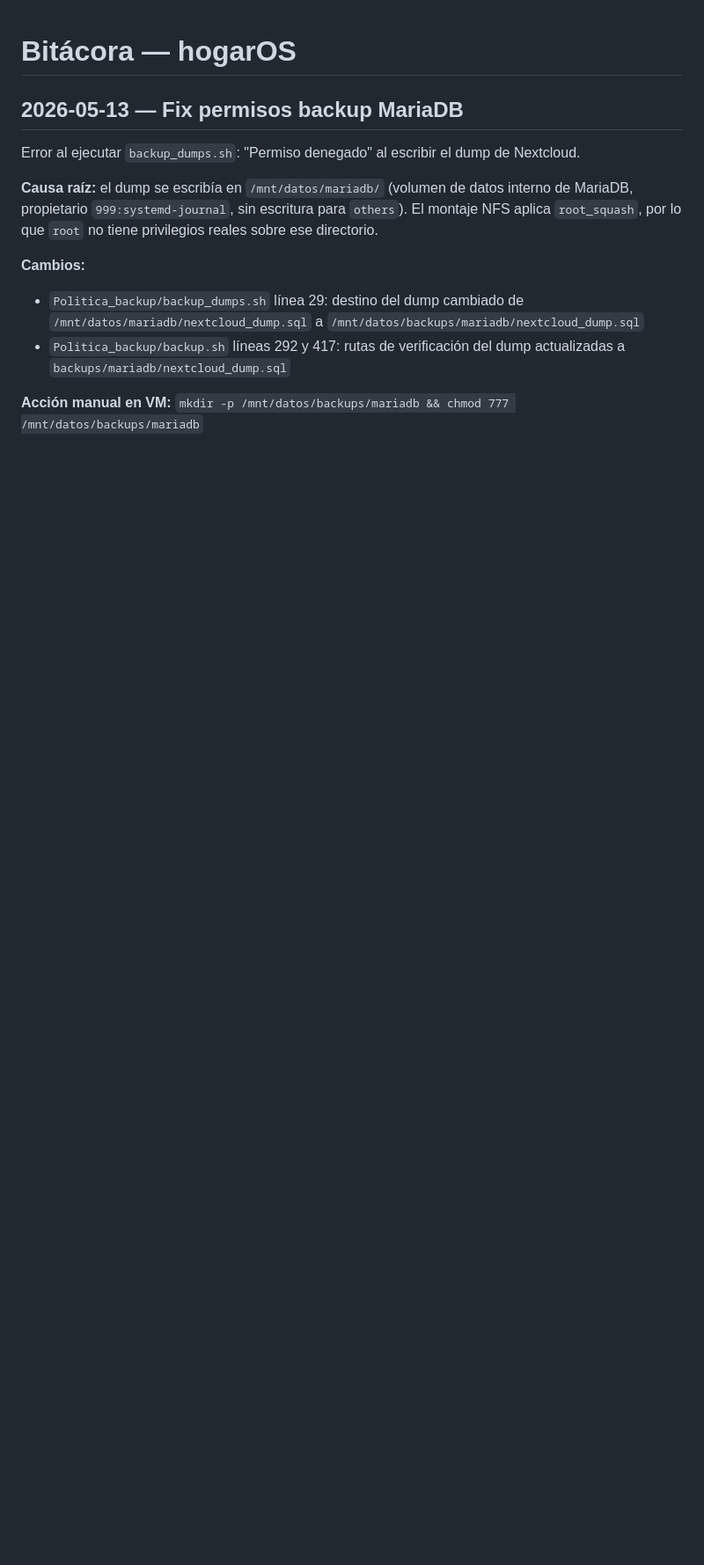
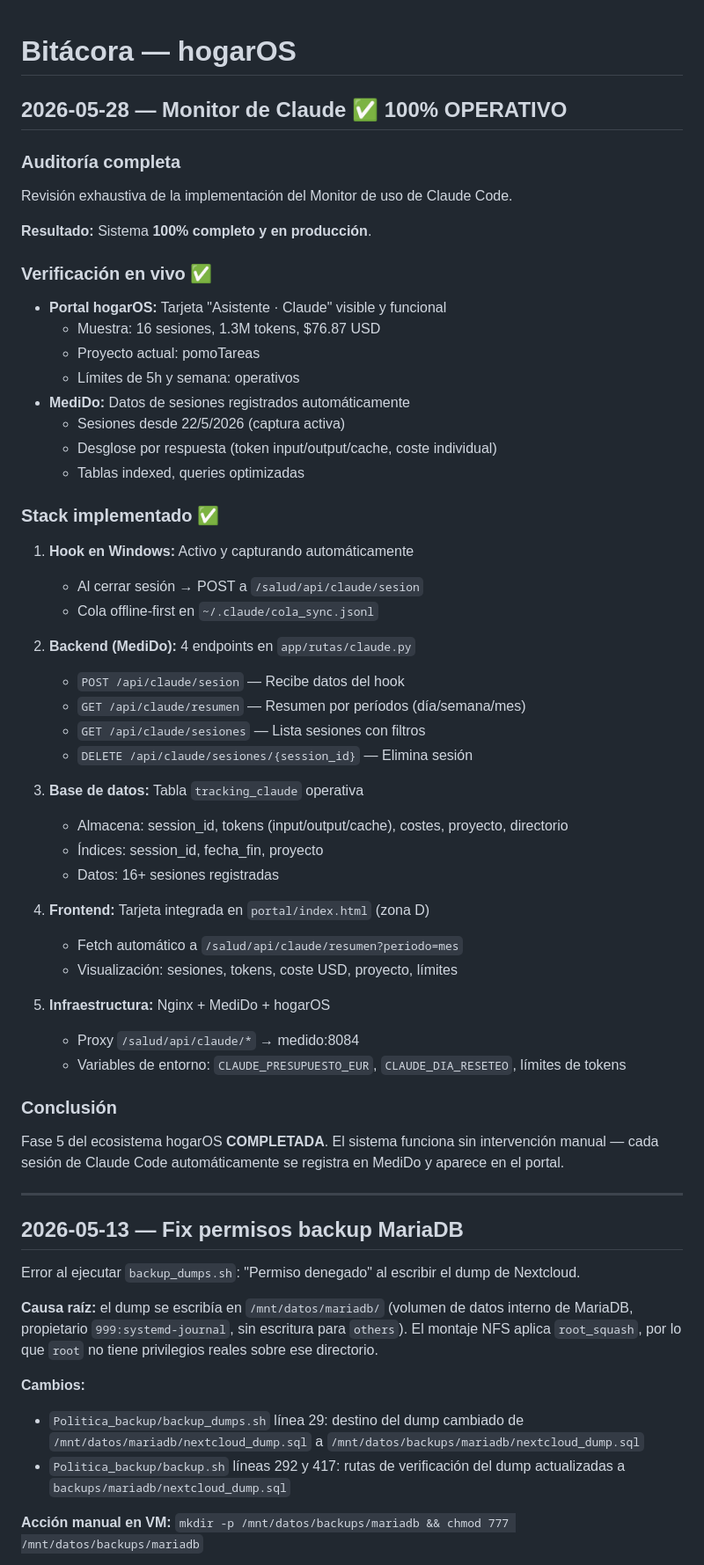
Before and after one commit to acabellan1868-prog/hogarOS, a Markdown page: bitacora.md, the part around the change. Shown at 88% size. GitHub-like rendering; blank space fills up the shorter version.

Commit message:
Sync entrada: Actualización de bitácora y roadmap

```diff
--- a/bitacora.md
+++ b/bitacora.md
@@ -1,4 +1,50 @@
 # Bitácora — hogarOS
+
+## 2026-05-28 — Monitor de Claude ✅ 100% OPERATIVO
+
+### Auditoría completa
+Revisión exhaustiva de la implementación del Monitor de uso de Claude Code.
+
+**Resultado:** Sistema **100% completo y en producción**.
+
+### Verificación en vivo ✅
+- **Portal hogarOS:** Tarjeta "Asistente · Claude" visible y funcional
+  - Muestra: 16 sesiones, 1.3M tokens, $76.87 USD
+  - Proyecto actual: pomoTareas
+  - Límites de 5h y semana: operativos
+- **MediDo:** Datos de sesiones registrados automáticamente
+  - Sesiones desde 22/5/2026 (captura activa)
+  - Desglose por respuesta (token input/output/cache, coste individual)
+  - Tablas indexed, queries optimizadas
+
+### Stack implementado ✅
+1. **Hook en Windows:** Activo y capturando automáticamente
+   - Al cerrar sesión → POST a `/salud/api/claude/sesion`
+   - Cola offline-first en `~/.claude/cola_sync.jsonl`
+
+2. **Backend (MediDo):** 4 endpoints en `app/rutas/claude.py`
+   - `POST /api/claude/sesion` — Recibe datos del hook
+   - `GET /api/claude/resumen` — Resumen por períodos (día/semana/mes)
+   - `GET /api/claude/sesiones` — Lista sesiones con filtros
+   - `DELETE /api/claude/sesiones/{session_id}` — Elimina sesión
+
+3. **Base de datos:** Tabla `tracking_claude` operativa
+   - Almacena: session_id, tokens (input/output/cache), costes, proyecto, directorio
+   - Índices: session_id, fecha_fin, proyecto
+   - Datos: 16+ sesiones registradas
+
+4. **Frontend:** Tarjeta integrada en `portal/index.html` (zona D)
+   - Fetch automático a `/salud/api/claude/resumen?periodo=mes`
+   - Visualización: sesiones, tokens, coste USD, proyecto, límites
+
+5. **Infraestructura:** Nginx + MediDo + hogarOS
+   - Proxy `/salud/api/claude/*` → medido:8084
+   - Variables de entorno: `CLAUDE_PRESUPUESTO_EUR`, `CLAUDE_DIA_RESETEO`, límites de tokens
+
+### Conclusión
+Fase 5 del ecosistema hogarOS **COMPLETADA**. El sistema funciona sin intervención manual — cada sesión de Claude Code automáticamente se registra en MediDo y aparece en el portal.
+
+---
 
 ## 2026-05-13 — Fix permisos backup MariaDB
 
```
Also changed, not shown: roadmap.md (+2 -2 lines).
